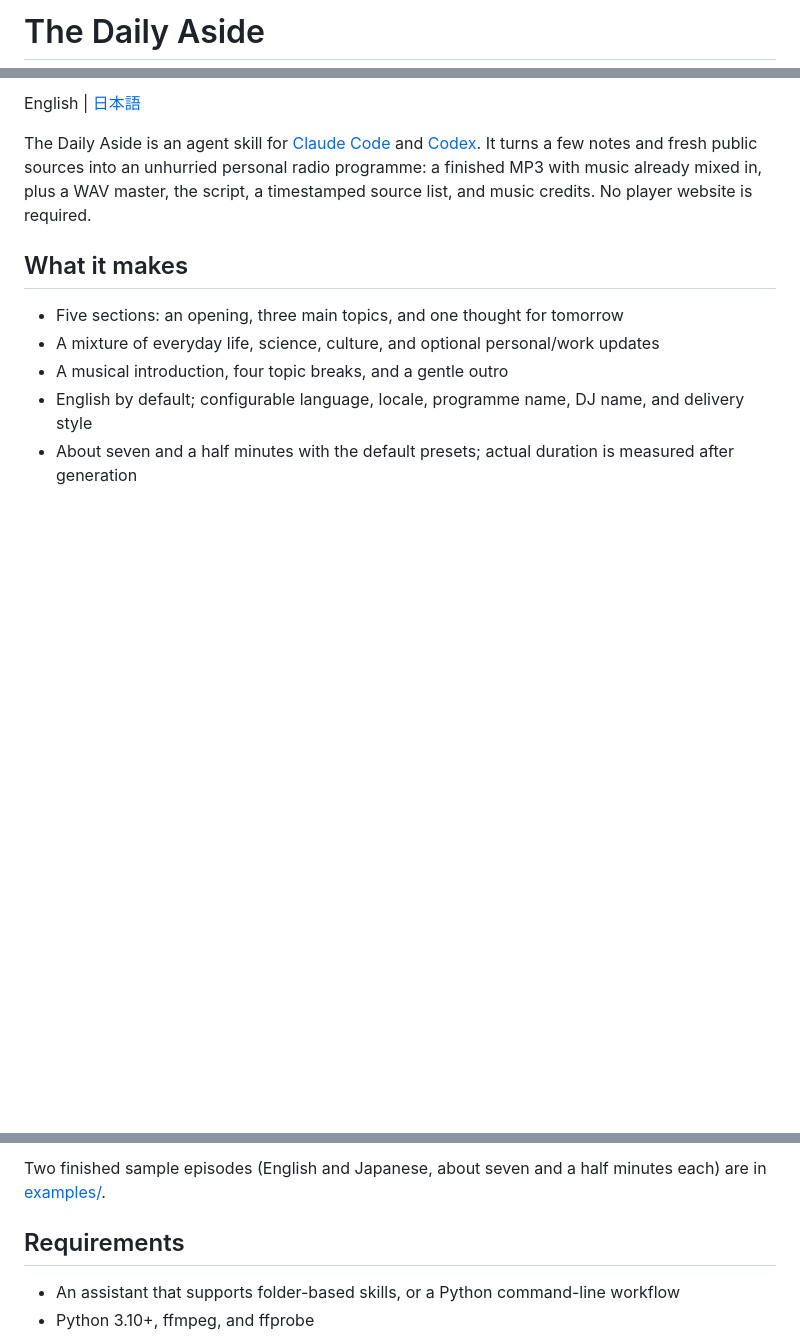
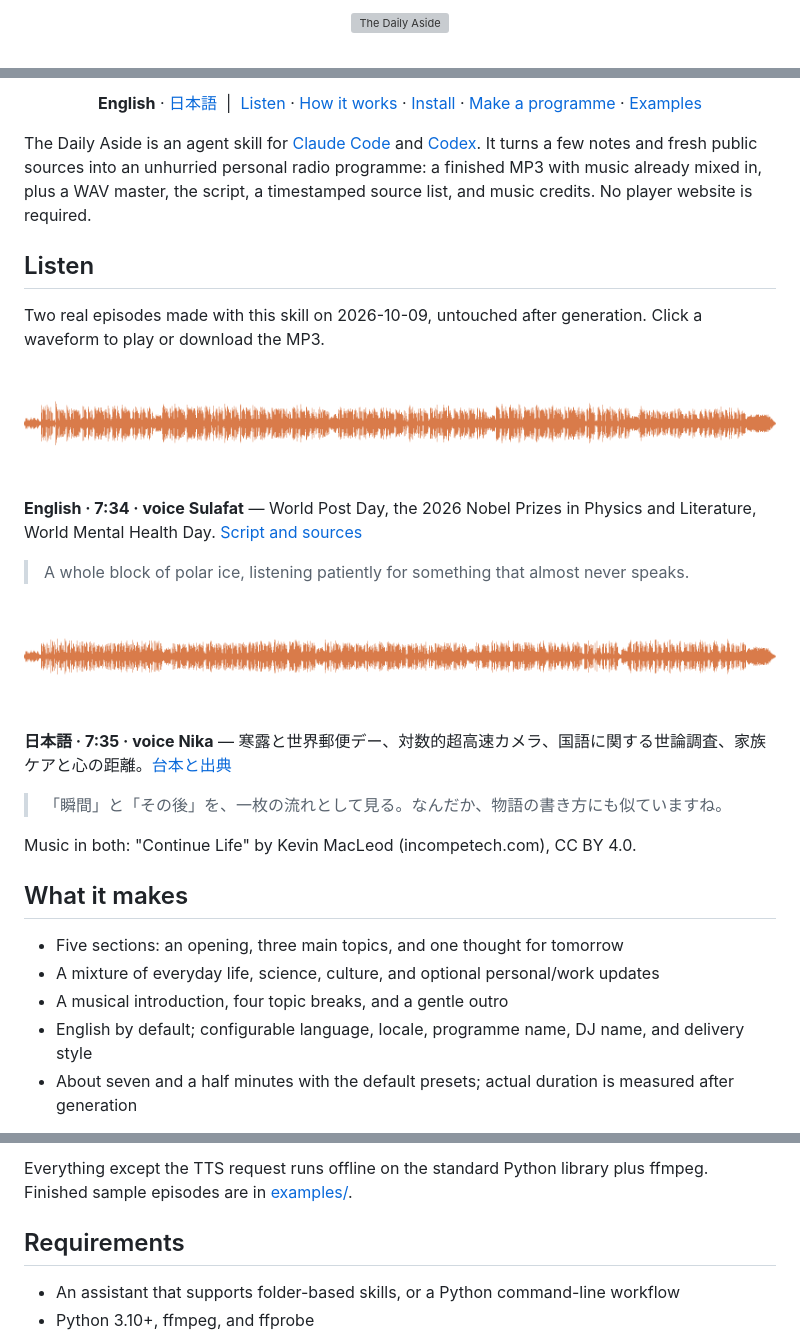
Before and after one commit to LeeAkinobu/daily-aside-radio-skill, a Markdown page: README.md, 3 parts joined by grey strips. Drawn GitHub-style; pictures changed too: docs/img/waveform-en.png (added), docs/img/waveform-ja.png (added); blank space fills up the shorter version; grey boxes are pictures that could not be loaded.

```diff
--- a/README.md
+++ b/README.md
@@ -1,2 +1,4 @@
-# The Daily Aside
+<p align="center">
+  <img src="docs/img/hero.svg" alt="The Daily Aside" width="100%">
+</p>
 
@@ -4,7 +14,28 @@ A personal radio show for your day, with room to wander.
 
-English | [日本語](README.ja.md)
+<p align="center">
+  <b>English</b> · <a href="README.ja.md">日本語</a> &nbsp;|&nbsp;
+  <a href="#listen">Listen</a> · <a href="#how-it-works">How it works</a> · <a href="#installation">Install</a> · <a href="#making-a-programme">Make a programme</a> · <a href="examples/README.md">Examples</a>
+</p>
 
 The Daily Aside is an agent skill for [Claude Code](https://code.claude.com/docs/en/skills) and [Codex](https://learn.chatgpt.com/docs/build-skills). It turns a few notes and fresh public sources into an unhurried personal radio programme: a finished MP3 with music already mixed in, plus a WAV master, the script, a timestamped source list, and music credits. No player website is required.
+
+## Listen
+
+Two real episodes made with this skill on 2026-10-09, untouched after generation. Click a waveform to play or download the MP3.
+
+<a href="https://github.com/LeeAkinobu/daily-aside-radio-skill/releases/download/v0.1.0/daily-aside-2026-10-09-en.mp3"><img src="docs/img/waveform-en.png" alt="Play the English episode" width="100%"></a>
+
+**English · 7:34 · voice Sulafat** — World Post Day, the 2026 Nobel Prizes in Physics and Literature, World Mental Health Day. [Script and sources](examples/2026-10-09-en/)
+
+> A whole block of polar ice, listening patiently for something that almost never speaks.
+
+<a href="https://github.com/LeeAkinobu/daily-aside-radio-skill/releases/download/v0.1.0/daily-aside-2026-10-09-ja.mp3"><img src="docs/img/waveform-ja.png" alt="Play the Japanese episode" width="100%"></a>
+
+**日本語 · 7:35 · voice Nika** — 寒露と世界郵便デー、対数的超高速カメラ、国語に関する世論調査、家族ケアと心の距離。[台本と出典](examples/2026-10-09-ja/)
+
+> 「瞬間」と「その後」を、一枚の流れとして見る。なんだか、物語の書き方にも似ていますね。
+
+Music in both: "Continue Life" by Kevin MacLeod (incompetech.com), CC BY 4.0.
 
 ## What it makes
 
@@ -27,5 +66,5 @@ Everything except the TTS request runs offline on the standard Python library pl
 
-Two finished sample episodes (English and Japanese, about seven and a half minutes each) are in [examples/](examples/README.md).
+Everything except the TTS request runs offline on the standard Python library plus ffmpeg. Finished sample episodes are in [examples/](examples/README.md).
 
 ## Requirements
 
```
Also changed, not shown: other parts of README.md (+18 -2 lines), README.ja.md (+44 -5 lines), 2 other files.
